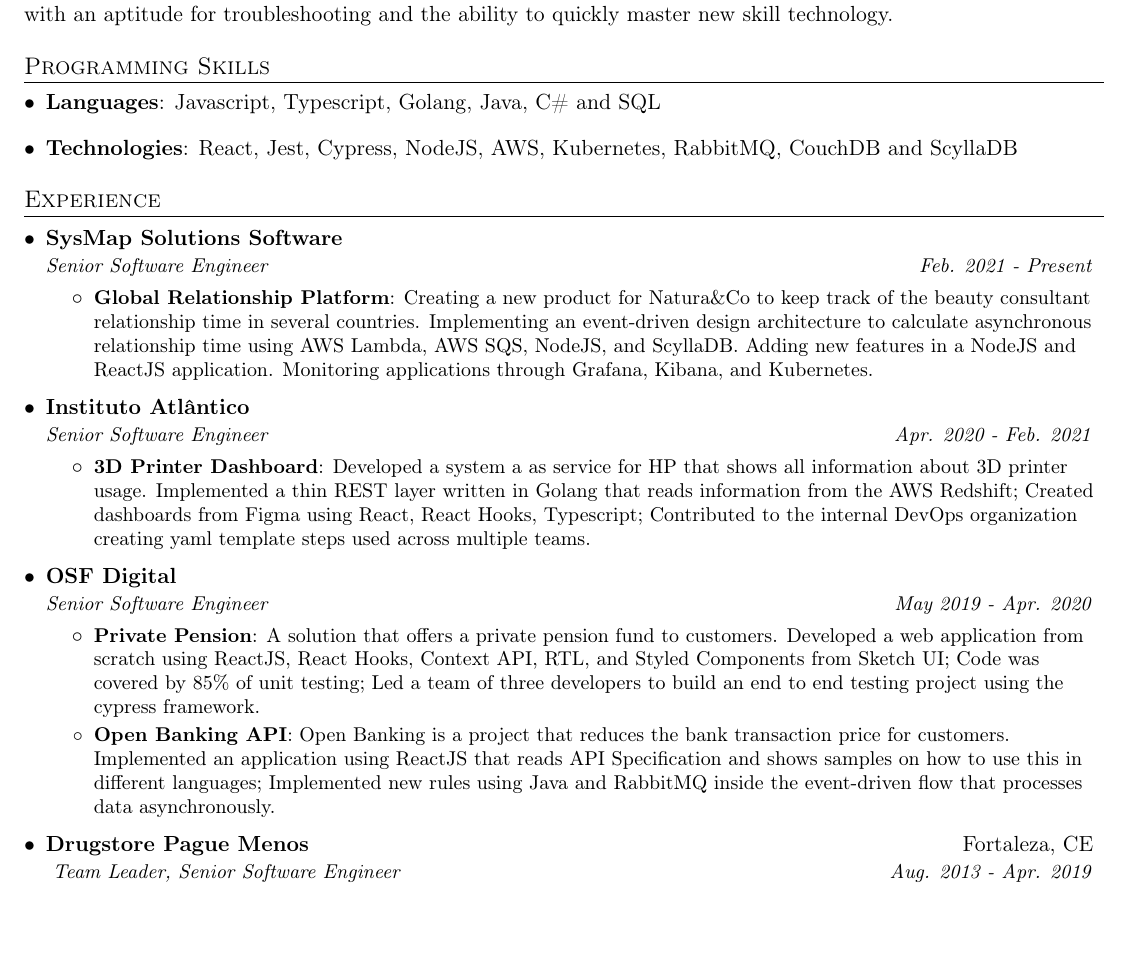
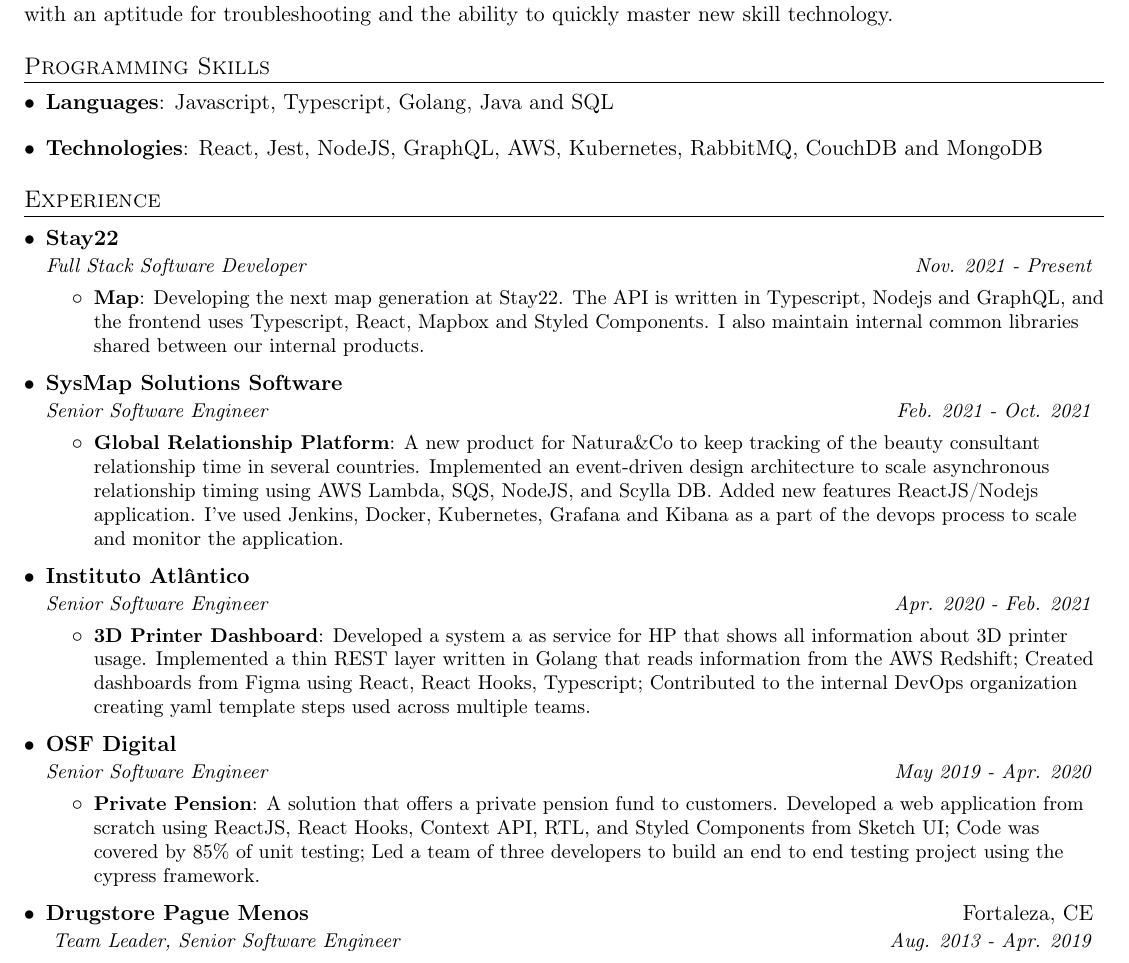
Before and after one commit to lysandroc/lysandroc.github.io, a LaTeX CV (resume.tex): part of the page, cut so that both start at the same text, the shorter picture padded with empty space. Compiled offline with pdfLaTeX.

Commit message:
including stay22 company

```diff
--- a/resume.tex
+++ b/resume.tex
@@ -101,24 +101,31 @@
 \section{Programming Skills}
   \resumeSubHeadingListStart
     {\item
-      \textbf{Languages}{: Javascript, Typescript, Golang, Java, C\# and SQL}
+      \textbf{Languages}{: Javascript, Typescript, Golang, Java and SQL}
      }
      \hfill
      {\item
-      \textbf{Technologies}{: React, Jest, Cypress, NodeJS, AWS, Kubernetes, RabbitMQ, CouchDB and ScyllaDB}
+      \textbf{Technologies}{: React, Jest, NodeJS, GraphQL, AWS, Kubernetes, RabbitMQ, CouchDB and MongoDB}
      }
   \resumeSubHeadingListEnd
 
 %-----------EXPERIENCE-----------------
 \section{Experience}
   \resumeSubHeadingListStart
+    \resumeSubheading
+    {Stay22} {}
+    {Full Stack Software Developer}{Nov. 2021 - Present}
+    \resumeItemListStart
+      \resumeItem{Map}
+        {Developing the next map generation at \href{https://stay22.com/}{Stay22}. The API is written in Typescript, Nodejs and GraphQL, and the frontend uses Typescript, React, Mapbox and Styled Components. I also maintain internal common libraries shared between our internal products.}
+    \resumeItemListEnd
 
     \resumeSubheading
       {SysMap Solutions Software} {}
-      {Senior Software Engineer}{Feb. 2021 - Present}
+      {Senior Software Engineer}{Feb. 2021 - 	Oct. 2021}
       \resumeItemListStart
         \resumeItem{Global Relationship Platform}
-          {Creating a new product for \href{https://en.wikipedia.org/wiki/Natura_Co}{Natura\&Co} to keep track of the beauty consultant relationship time in several countries. Implementing an event-driven design architecture to calculate asynchronous relationship time using AWS Lambda, AWS SQS, NodeJS, and ScyllaDB. Adding new features in a NodeJS and ReactJS application. Monitoring applications through Grafana, Kibana, and Kubernetes.}
+          {A new product for \href{https://en.wikipedia.org/wiki/Natura_Co}{Natura\&Co} to keep tracking of the beauty consultant relationship time in several countries. Implemented an event-driven design architecture to scale asynchronous relationship timing using AWS Lambda, SQS, NodeJS, and Scylla DB. Added new features ReactJS/Nodejs application. I've used Jenkins, Docker, Kubernetes, Grafana and Kibana as a part of the devops process to scale and monitor the application.}
       \resumeItemListEnd
 
     \resumeSubheading
@@ -135,8 +142,8 @@
       \resumeItemListStart
         \resumeItem{\href{https://autocompra.caixavidaeprevidencia.com.br/previdencia/objetivo}{Private Pension}}
           {A solution that offers a private pension fund to customers. Developed a web application from scratch using ReactJS, React Hooks, Context API, RTL, and Styled Components from Sketch UI; Code was covered by 85\% of unit testing; Led a team of three developers to build an end to end testing project using the cypress framework.   }
-          \resumeItem{Open Banking API}
-          {Open Banking is a project that reduces the bank transaction price for customers. Implemented an application using ReactJS that reads API Specification and shows samples on how to use this in different languages; Implemented new rules using Java and RabbitMQ inside the event-driven flow that processes data asynchronously.}
+          % \resumeItem{Open Banking API}
+          % {Open Banking is a project that reduces the bank transaction price for customers. Implemented an application using ReactJS that reads API Specification and shows samples on how to use this in different languages; Implemented new rules using Java and RabbitMQ inside the event-driven flow that processes data asynchronously.}
       \resumeItemListEnd
 
     \resumeSubheading
```
Also changed, not shown: resume.pdf, 1 other file.
